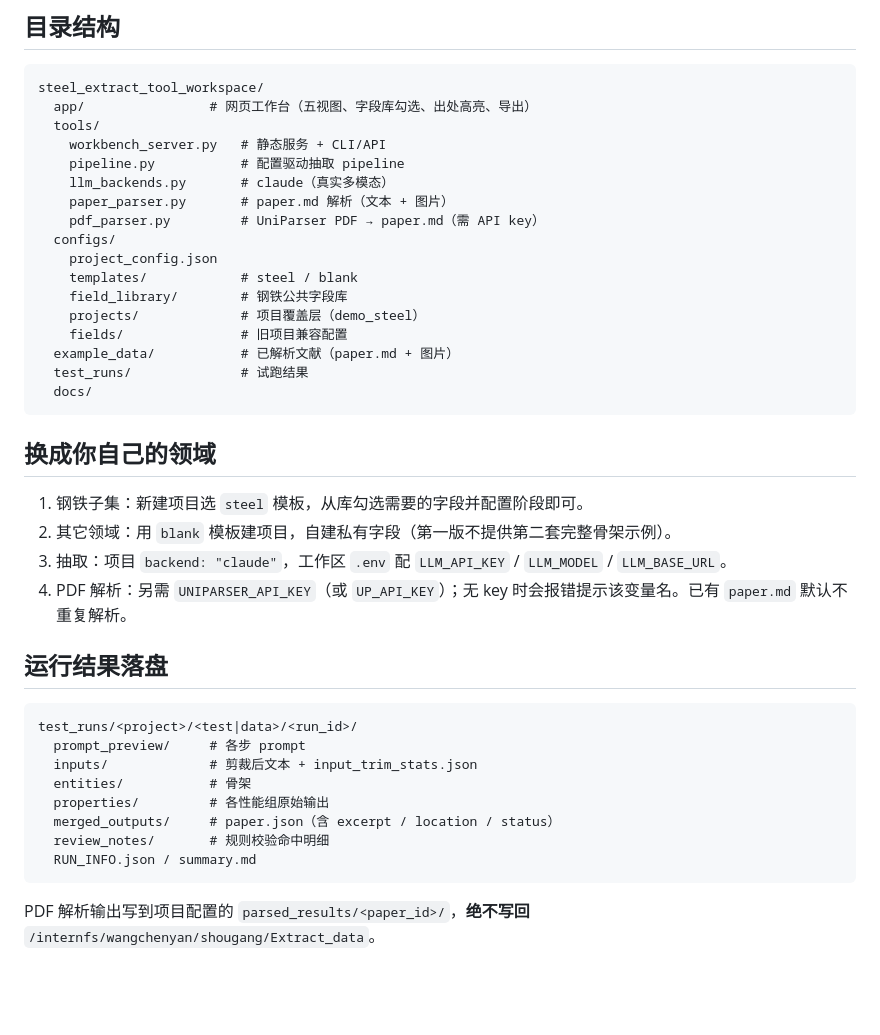
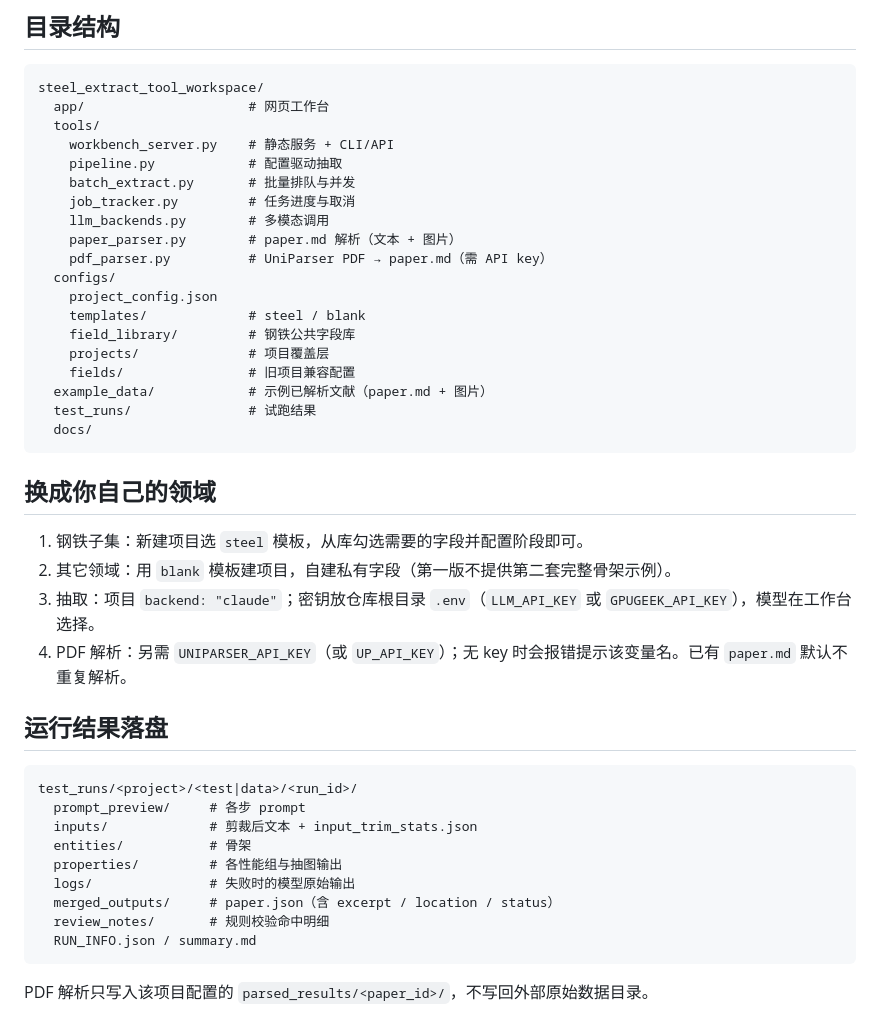
Before and after one commit to wangchenyan1/SteelDataExtractor, a Markdown page: README.md, the part around one of its changes. Drawn GitHub-style; blank space fills up the shorter version.

````diff
--- a/README.md
+++ b/README.md
@@ -84,21 +92,23 @@ python3 tools/workbench_server.py --host 127.0.0.1 --port 8787
 
 ```text
 steel_extract_tool_workspace/
-  app/                # 网页工作台（五视图、字段库勾选、出处高亮、导出）
+  app/                     # 网页工作台
   tools/
-    workbench_server.py   # 静态服务 + CLI/API
-    pipeline.py           # 配置驱动抽取 pipeline
-    llm_backends.py       # claude（真实多模态）
-    paper_parser.py       # paper.md 解析（文本 + 图片）
-    pdf_parser.py         # UniParser PDF → paper.md（需 API key）
+    workbench_server.py    # 静态服务 + CLI/API
+    pipeline.py            # 配置驱动抽取
+    batch_extract.py       # 批量排队与并发
+    job_tracker.py         # 任务进度与取消
+    llm_backends.py        # 多模态调用
+    paper_parser.py        # paper.md 解析（文本 + 图片）
+    pdf_parser.py          # UniParser PDF → paper.md（需 API key）
   configs/
     project_config.json
-    templates/            # steel / blank
-    field_library/        # 钢铁公共字段库
-    projects/             # 项目覆盖层（demo_steel）
-    fields/               # 旧项目兼容配置
-  example_data/           # 已解析文献（paper.md + 图片）
-  test_runs/              # 试跑结果
+    templates/             # steel / blank
+    field_library/         # 钢铁公共字段库
+    projects/              # 项目覆盖层
+    fields/                # 旧项目兼容配置
+  example_data/            # 示例已解析文献（paper.md + 图片）
+  test_runs/               # 试跑结果
   docs/
 ```
 
@@ -106,7 +116,7 @@ steel_extract_tool_workspace/
 
 1. 钢铁子集：新建项目选 `steel` 模板，从库勾选需要的字段并配置阶段即可。
 2. 其它领域：用 `blank` 模板建项目，自建私有字段（第一版不提供第二套完整骨架示例）。
-3. 抽取：项目 `backend: "claude"`，工作区 `.env` 配 `LLM_API_KEY` / `LLM_MODEL` / `LLM_BASE_URL`。
+3. 抽取：项目 `backend: "claude"`；密钥放仓库根目录 `.env`（`LLM_API_KEY` 或 `GPUGEEK_API_KEY`），模型在工作台选择。
 4. PDF 解析：另需 `UNIPARSER_API_KEY`（或 `UP_API_KEY`）；无 key 时会报错提示该变量名。已有 `paper.md` 默认不重复解析。
 
 ## 运行结果落盘
@@ -116,10 +126,11 @@ test_runs/<project>/<test|data>/<run_id>/
   prompt_preview/     # 各步 prompt
   inputs/             # 剪裁后文本 + input_trim_stats.json
   entities/           # 骨架
-  properties/         # 各性能组原始输出
+  properties/         # 各性能组与抽图输出
+  logs/               # 失败时的模型原始输出
   merged_outputs/     # paper.json（含 excerpt / location / status）
   review_notes/       # 规则校验命中明细
   RUN_INFO.json / summary.md
 ```
 
-PDF 解析输出写到项目配置的 `parsed_results/<paper_id>/`，**绝不写回** `/internfs/wangchenyan/shougang/Extract_data`。
+PDF 解析只写入该项目配置的 `parsed_results/<paper_id>/`，不写回外部原始数据目录。
````
Also changed, not shown: other parts of README.md (+22 -14 lines).
